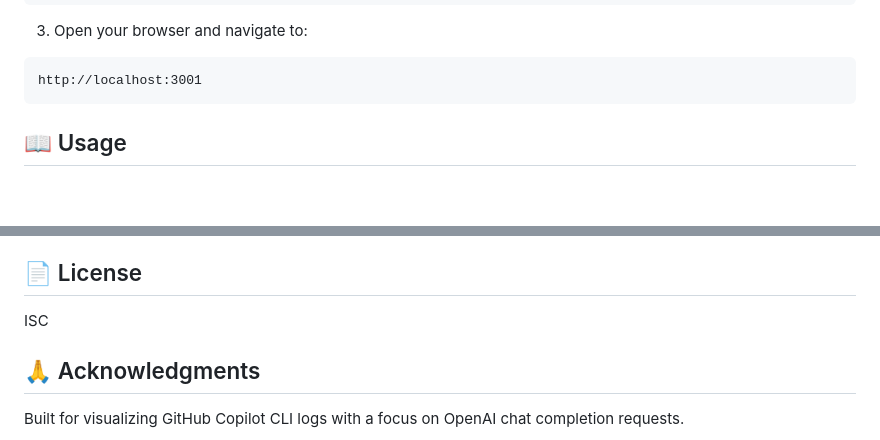
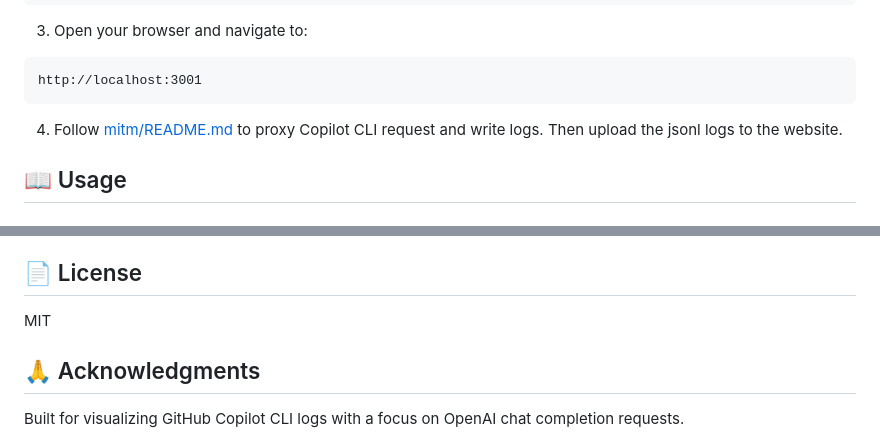
Before and after one commit to allxiao/copilot-log-visualizer, a Markdown page: README.md, 2 parts joined by grey strips. Rendered like a GitHub page; blank space fills up the shorter version.

Commit message:
update step for log capturing

````diff
--- a/README.md
+++ b/README.md
@@ -80,6 +80,9 @@ npm start
 ```
 http://localhost:3001
 ```
+
+4. Follow [mitm/README.md](mitm/README.md) to proxy Copilot CLI request and write logs. Then upload the jsonl logs to
+   the website.
 
 ## 📖 Usage
 
@@ -305,7 +308,7 @@ Contributions are welcome! Please feel free to submit issues or pull requests.
 
 ## 📄 License
 
-ISC
+MIT
 
 ## 🙏 Acknowledgments
 
````
